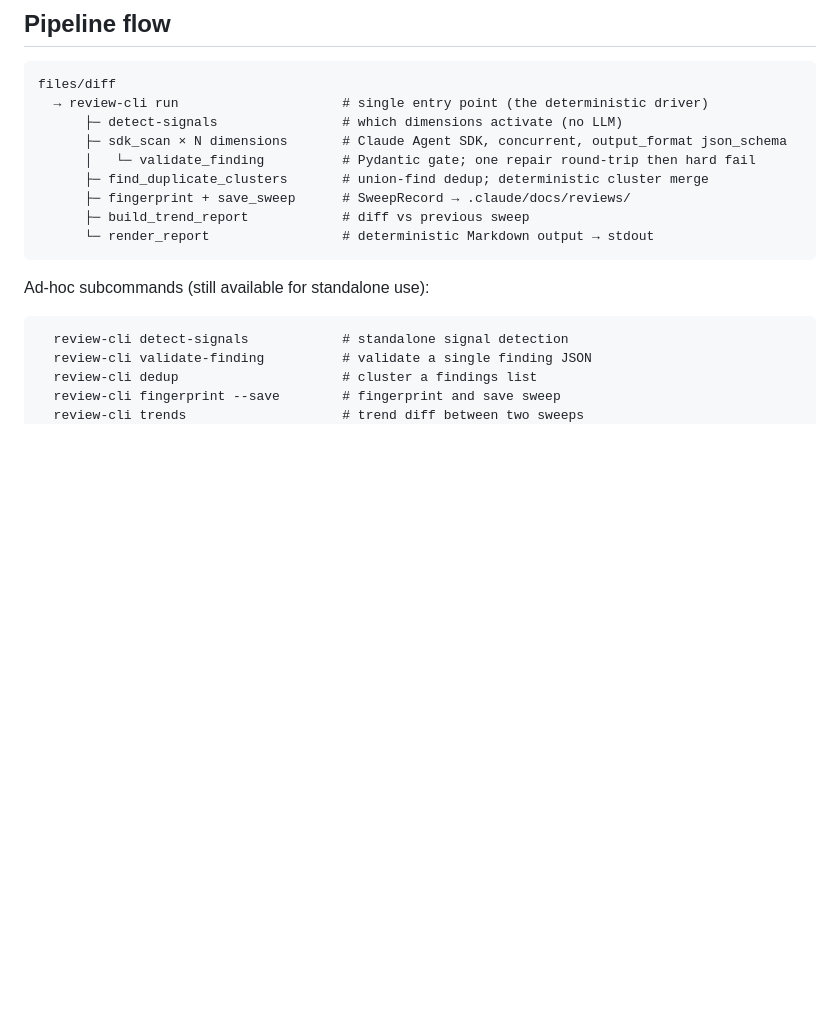
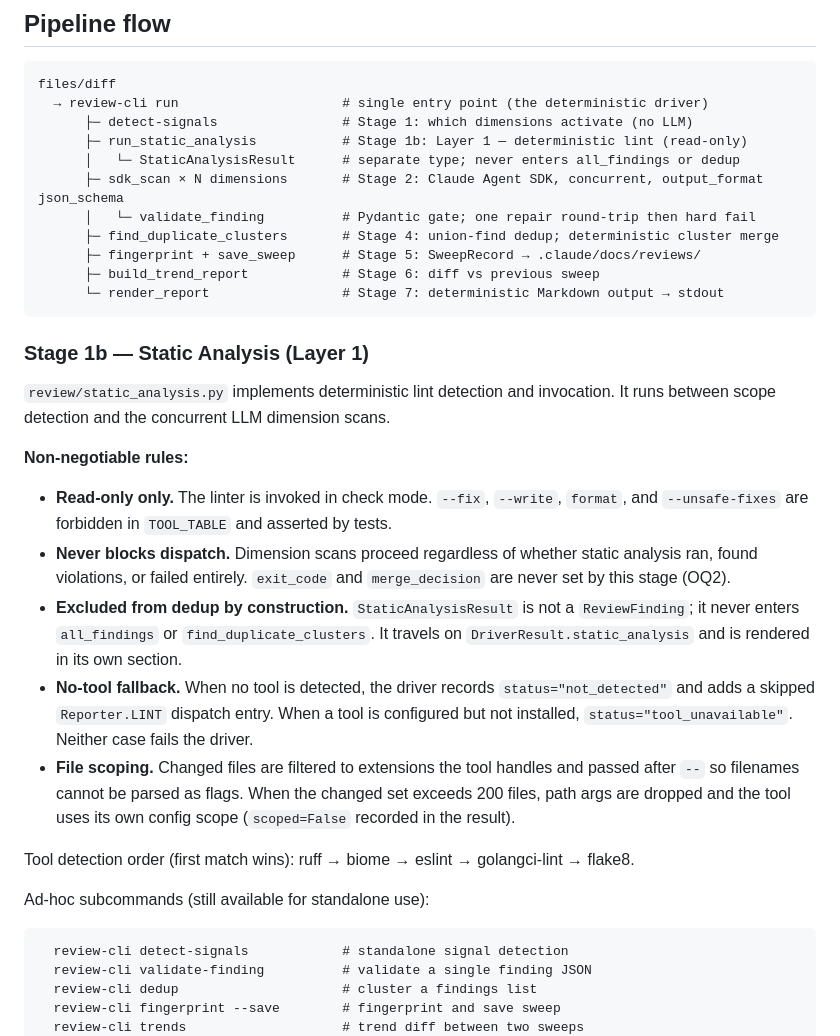
Before and after one commit to ramseywise/guacamayo, a Markdown page: review/README.md, the part around the change. Rendered like a GitHub page; blank space fills up the shorter version.

Commit message:
docs(review): document static analysis stage (#62)

````diff
--- a/review/README.md
+++ b/review/README.md
@@ -39,14 +39,41 @@ CLI subcommands. Agents preload the global `review-shared` skill via frontmatter
 ```
 files/diff
   → review-cli run                     # single entry point (the deterministic driver)
-      ├─ detect-signals                # which dimensions activate (no LLM)
-      ├─ sdk_scan × N dimensions       # Claude Agent SDK, concurrent, output_format json_schema
+      ├─ detect-signals                # Stage 1: which dimensions activate (no LLM)
+      ├─ run_static_analysis           # Stage 1b: Layer 1 — deterministic lint (read-only)
+      │   └─ StaticAnalysisResult      # separate type; never enters all_findings or dedup
+      ├─ sdk_scan × N dimensions       # Stage 2: Claude Agent SDK, concurrent, output_format json_schema
       │   └─ validate_finding          # Pydantic gate; one repair round-trip then hard fail
-      ├─ find_duplicate_clusters       # union-find dedup; deterministic cluster merge
-      ├─ fingerprint + save_sweep      # SweepRecord → .claude/docs/reviews/
-      ├─ build_trend_report            # diff vs previous sweep
-      └─ render_report                 # deterministic Markdown output → stdout
+      ├─ find_duplicate_clusters       # Stage 4: union-find dedup; deterministic cluster merge
+      ├─ fingerprint + save_sweep      # Stage 5: SweepRecord → .claude/docs/reviews/
+      ├─ build_trend_report            # Stage 6: diff vs previous sweep
+      └─ render_report                 # Stage 7: deterministic Markdown output → stdout
 ```
+
+### Stage 1b — Static Analysis (Layer 1)
+
+`review/static_analysis.py` implements deterministic lint detection and invocation.
+It runs between scope detection and the concurrent LLM dimension scans.
+
+**Non-negotiable rules:**
+- **Read-only only.** The linter is invoked in check mode. `--fix`, `--write`,
+  `format`, and `--unsafe-fixes` are forbidden in `TOOL_TABLE` and asserted by tests.
+- **Never blocks dispatch.** Dimension scans proceed regardless of whether static
+  analysis ran, found violations, or failed entirely. `exit_code` and `merge_decision`
+  are never set by this stage (OQ2).
+- **Excluded from dedup by construction.** `StaticAnalysisResult` is not a
+  `ReviewFinding`; it never enters `all_findings` or `find_duplicate_clusters`. It
+  travels on `DriverResult.static_analysis` and is rendered in its own section.
+- **No-tool fallback.** When no tool is detected, the driver records
+  `status="not_detected"` and adds a skipped `Reporter.LINT` dispatch entry.
+  When a tool is configured but not installed, `status="tool_unavailable"`.
+  Neither case fails the driver.
+- **File scoping.** Changed files are filtered to extensions the tool handles and
+  passed after `--` so filenames cannot be parsed as flags. When the changed set
+  exceeds 200 files, path args are dropped and the tool uses its own config scope
+  (`scoped=False` recorded in the result).
+
+Tool detection order (first match wins): ruff → biome → eslint → golangci-lint → flake8.
 
 Ad-hoc subcommands (still available for standalone use):
 ```
````
